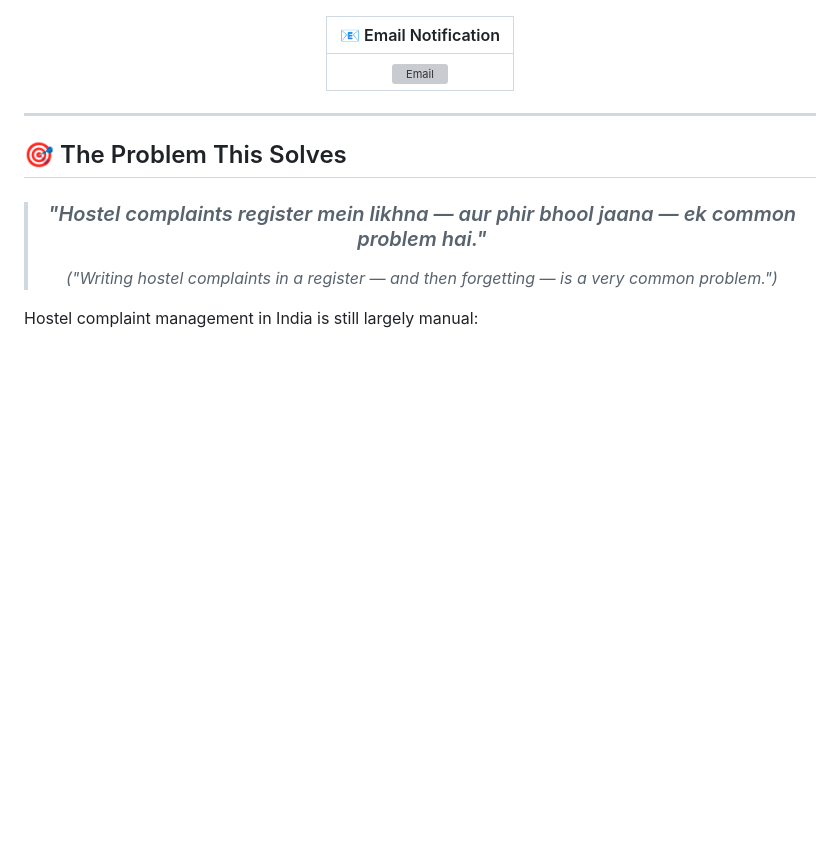
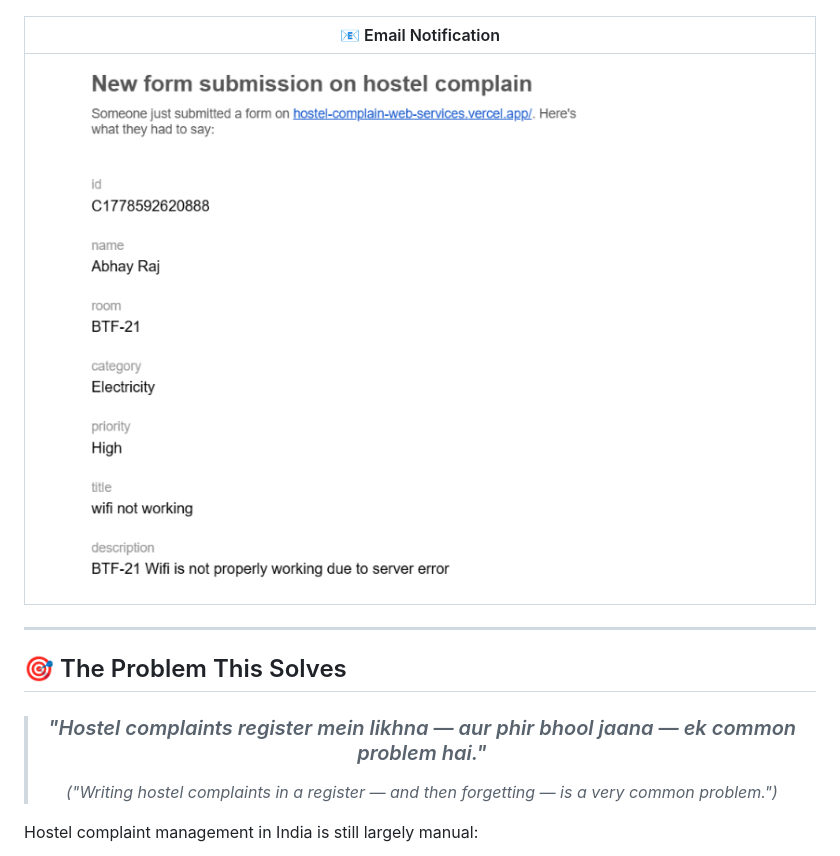
Before and after one commit to abhayraj0304-dotcom/Hostel-complain-web-services, a Markdown page: README.md, the part around one of its changes. Rendered like a GitHub page; blank space fills up the shorter version; grey boxes are pictures that could not be loaded.

Commit message:
Fix image paths in README.md
Updated image paths in README for login, dashboard, and email notification.

```diff
--- a/README.md
+++ b/README.md
@@ -38,7 +38,7 @@
 
 | 📧 Email Notification |
 |:---:|
-| ![Email](screenshots/email-notification.png) |
+| ![Email](Email.png) |
 
 </div>
 
```
Also changed, not shown: other parts of README.md (+1 -1 lines).
